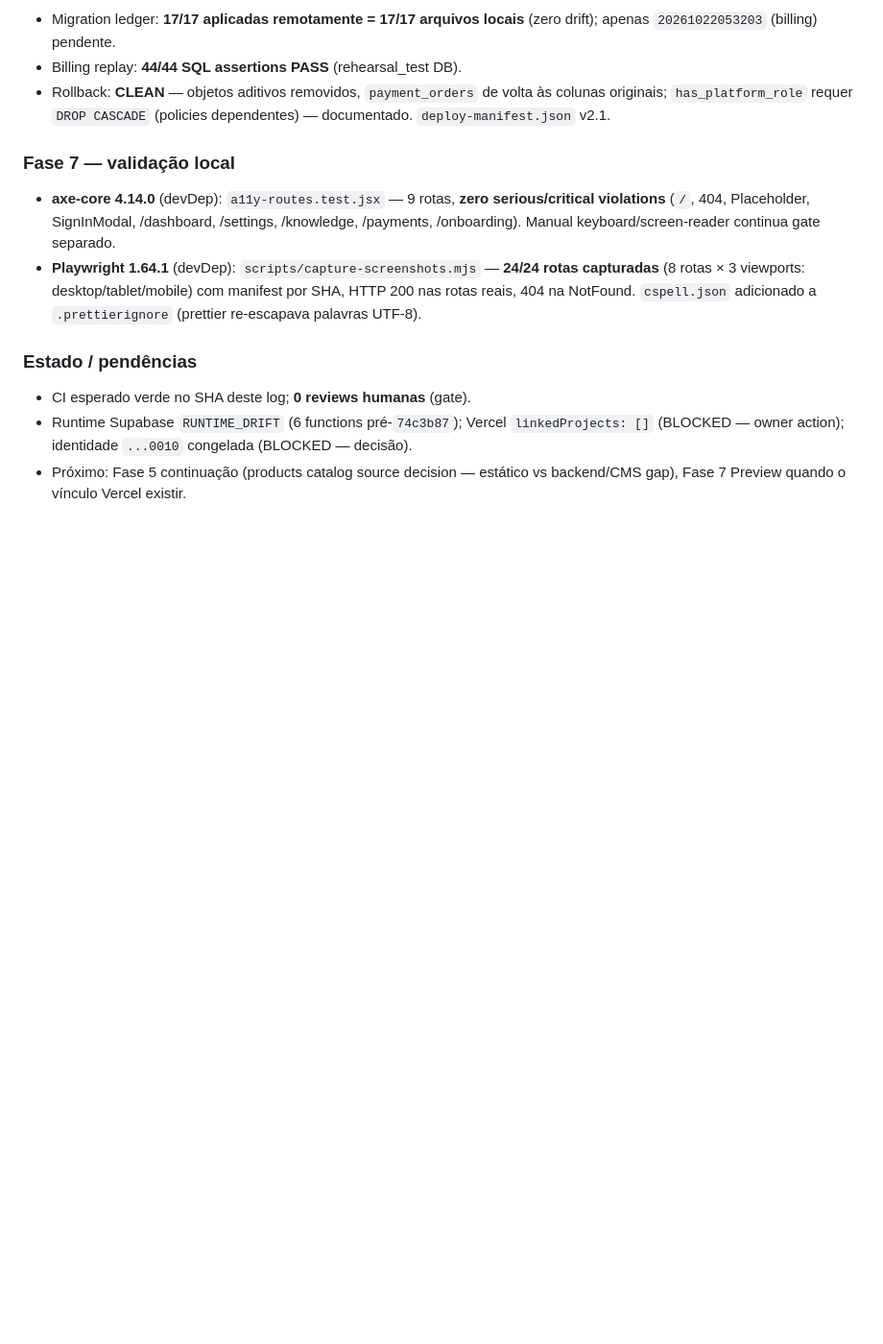
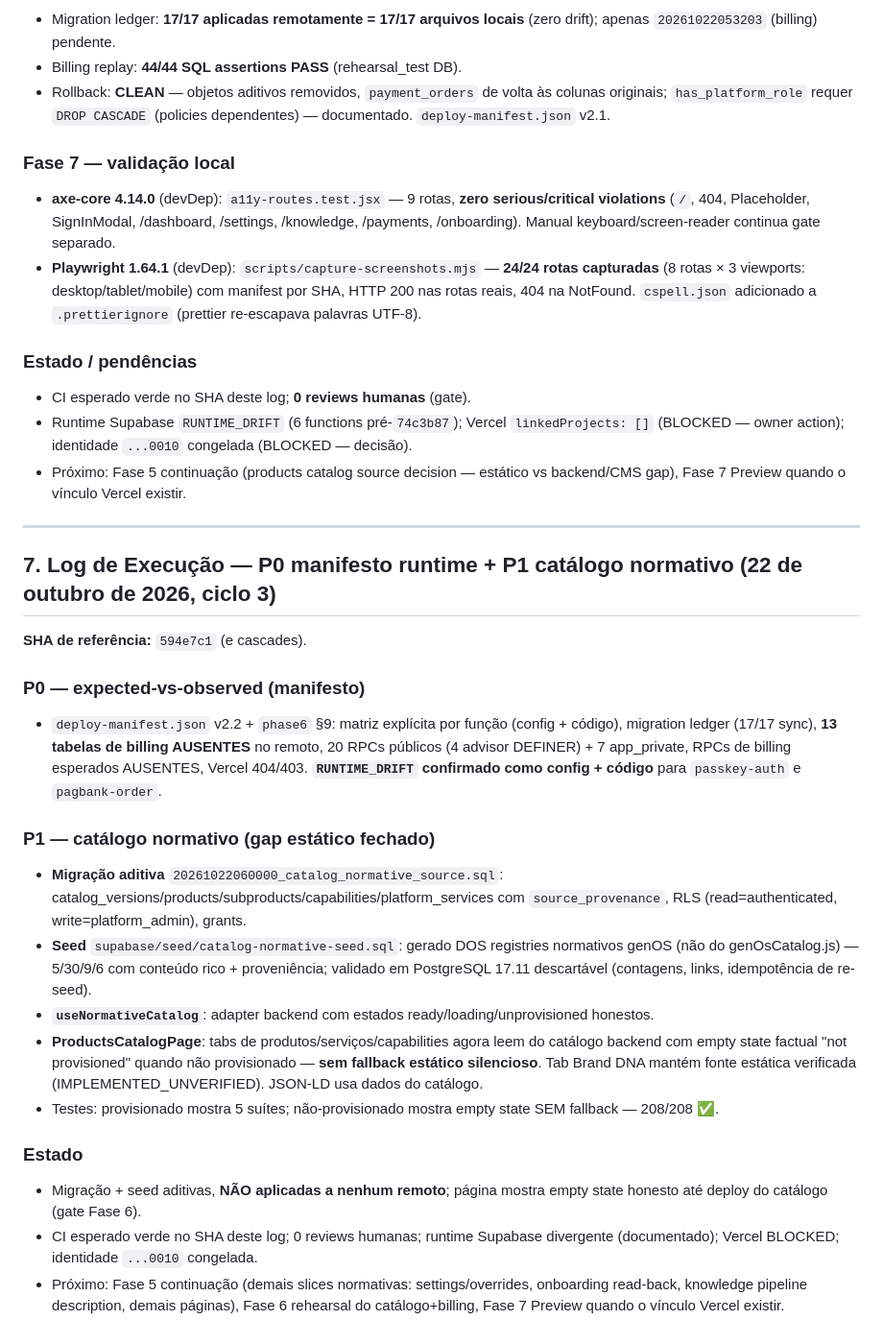
Before and after one commit to cestari-studio/generative-os, a Markdown page: docs/ui-rebuild/implementation-log.md, the part around the change. Shown at 96% size. GitHub-like rendering; blank space fills up the shorter version.

Commit message:
docs(log): record P0 runtime manifest + P1 normative catalog work

```diff
--- a/docs/ui-rebuild/implementation-log.md
+++ b/docs/ui-rebuild/implementation-log.md
@@ -128,3 +128,27 @@
 - CI esperado verde no SHA deste log; **0 reviews humanas** (gate).
 - Runtime Supabase `RUNTIME_DRIFT` (6 functions pré-`74c3b87`); Vercel `linkedProjects: []` (BLOCKED — owner action); identidade `...0010` congelada (BLOCKED — decisão).
 - Próximo: Fase 5 continuação (products catalog source decision — estático vs backend/CMS gap), Fase 7 Preview quando o vínculo Vercel existir.
+
+---
+
+## 7. Log de Execução — P0 manifesto runtime + P1 catálogo normativo (22 de outubro de 2026, ciclo 3)
+
+**SHA de referência:** `594e7c1` (e cascades).
+
+### P0 — expected-vs-observed (manifesto)
+
+- `deploy-manifest.json` v2.2 + `phase6` §9: matriz explícita por função (config + código), migration ledger (17/17 sync), **13 tabelas de billing AUSENTES** no remoto, 20 RPCs públicos (4 advisor DEFINER) + 7 app_private, RPCs de billing esperados AUSENTES, Vercel 404/403. **`RUNTIME_DRIFT` confirmado como config + código** para `passkey-auth` e `pagbank-order`.
+
+### P1 — catálogo normativo (gap estático fechado)
+
+- **Migração aditiva** `20261022060000_catalog_normative_source.sql`: catalog_versions/products/subproducts/capabilities/platform_services com `source_provenance`, RLS (read=authenticated, write=platform_admin), grants.
+- **Seed** `supabase/seed/catalog-normative-seed.sql`: gerado DOS registries normativos genOS (não do genOsCatalog.js) — 5/30/9/6 com conteúdo rico + proveniência; validado em PostgreSQL 17.11 descartável (contagens, links, idempotência de re-seed).
+- **`useNormativeCatalog`**: adapter backend com estados ready/loading/unprovisioned honestos.
+- **ProductsCatalogPage**: tabs de produtos/serviços/capabilities agora leem do catálogo backend com empty state factual "not provisioned" quando não provisionado — **sem fallback estático silencioso**. Tab Brand DNA mantém fonte estática verificada (IMPLEMENTED_UNVERIFIED). JSON-LD usa dados do catálogo.
+- Testes: provisionado mostra 5 suítes; não-provisionado mostra empty state SEM fallback — 208/208 ✅.
+
+### Estado
+
+- Migração + seed aditivas, **NÃO aplicadas a nenhum remoto**; página mostra empty state honesto até deploy do catálogo (gate Fase 6).
+- CI esperado verde no SHA deste log; 0 reviews humanas; runtime Supabase divergente (documentado); Vercel BLOCKED; identidade `...0010` congelada.
+- Próximo: Fase 5 continuação (demais slices normativas: settings/overrides, onboarding read-back, knowledge pipeline description, demais páginas), Fase 6 rehearsal do catálogo+billing, Fase 7 Preview quando o vínculo Vercel existir.
```
